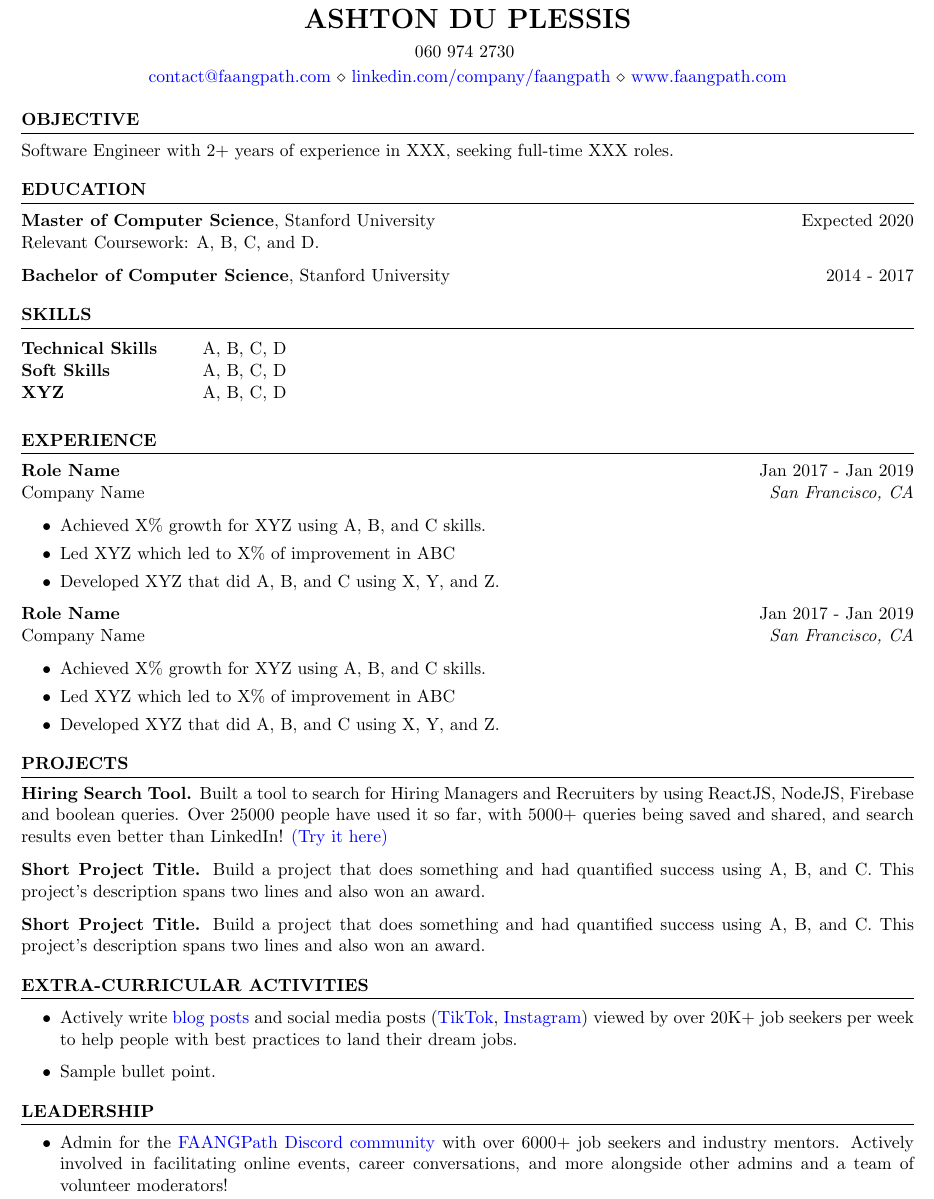
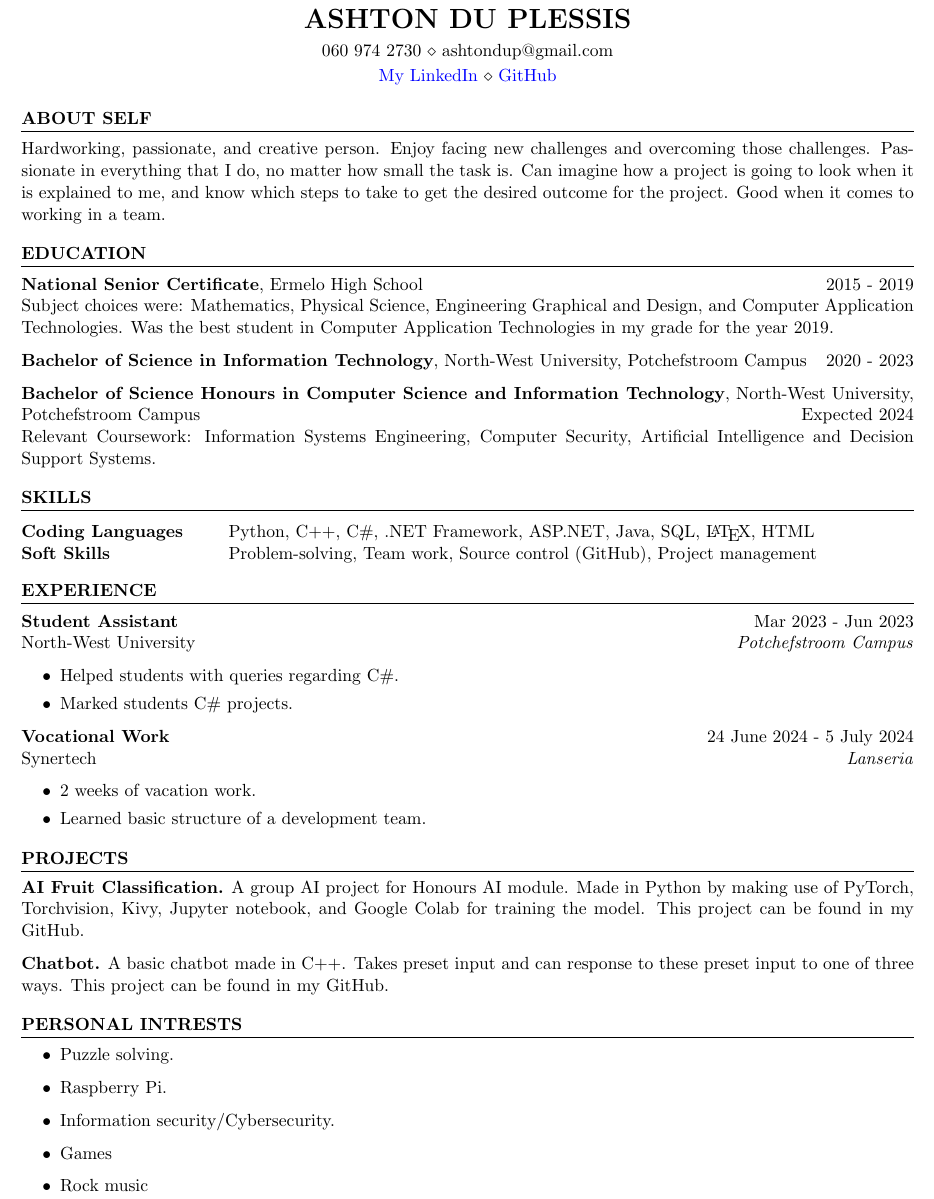
Before and after one commit to Ashtondup/CV, a LaTeX CV (Ashton du Plessis_CV.tex): part of the page, cut so that both start at the same text. Compiled offline with pdfLaTeX.

Commit message:
Updated LaTeX CV

```diff
--- a/Ashton du Plessis_CV.tex
+++ b/Ashton du Plessis_CV.tex
@@ -5,8 +5,8 @@
 \newcommand{\itab}[1]{\hspace{0em}\rlap{#1}}
 \name{Ashton du Plessis} % Your name
 % You can merge both of these into a single line, if you do not have a website.
-\address{060 974 2730 }
-\address{\href{mailto:contact@faangpath.com}{contact@faangpath.com} \\ \href{https://linkedin.com/company/faangpath}{linkedin.com/company/faangpath} \\ \href{www.faangpath.com}{www.faangpath.com}}  %
+\address{{060 974 2730} \\ {ashtondup@gmail.com}}
+\address{\href{https://www.linkedin.com/in/ashton-du-plessis-00b7a6256/}{My LinkedIn} \\ \href{https://github.com/Ashtondup}{GitHub}} %\\ \href{www.faangpath.com}{www.faangpath.com}}
 
 \begin{document}
 
@@ -14,9 +14,9 @@
 %	OBJECTIVE
 %----------------------------------------------------------------------------------------
 
-\begin{rSection}{OBJECTIVE}
+\begin{rSection}{About Self}
 
-{Software Engineer with 2+ years of experience in XXX, seeking full-time XXX roles.}
+{Hardworking, passionate, and creative person. Enjoy facing new challenges and overcoming those challenges. Passionate in everything that I do, no matter how small the task is. Can imagine how a project is going to look when it is explained to me, and know which steps to take to get the desired outcome for the project. Good when it comes to working in a team.}
 
 
 \end{rSection}
@@ -26,10 +26,14 @@
 
 \begin{rSection}{Education}
 
-{\bf Master of Computer Science}, Stanford University \hfill {Expected 2020}\\
-Relevant Coursework: A, B, C, and D.
+{\bf National Senior Certificate}, Ermelo High School \hfill {2015 - 2019}\\
+Subject choices were: Mathematics, Physical Science, Engineering Graphical and Design, and Computer Application Technologies. Was the best student in Computer Application Technologies in my grade for the year 2019.
 
-{\bf Bachelor of Computer Science}, Stanford University \hfill {2014 - 2017}
+{\bf Bachelor of Science in Information Technology}, North-West University, Potchefstroom Campus \hfill {2020 - 2023}
+
+{\bf Bachelor of Science Honours in Computer Science and Information
+Technology}, North-West University, Potchefstroom Campus \hfill {Expected 2024}\\
+Relevant Coursework: Information Systems Engineering, Computer Security, Artificial Intelligence and Decision Support Systems.
 %Minor in Linguistics \smallskip \\
 %Member of Eta Kappa Nu \\
 %Member of Upsilon Pi Epsilon \\
@@ -43,32 +47,28 @@ Relevant Coursework: A, B, C, and D.
 \begin{rSection}{SKILLS}
 
 \begin{tabular}{ @{} >{\bfseries}l @{\hspace{6ex}} l }
-Technical Skills & A, B, C, D
-\\
-Soft Skills & A, B, C, D\\
-XYZ & A, B, C, D\\
-\end{tabular}\\
+Coding Languages & Python, C++, C\#, .NET Framework, ASP.NET, Java, SQL, \LaTeX{}, HTML\\
+Soft Skills & Problem-solving, Team work, Source control (GitHub), Project management
+\end{tabular}
 \end{rSection}
 
 \begin{rSection}{EXPERIENCE}
 
-\textbf{Role Name} \hfill Jan 2017 - Jan 2019\\
-Company Name \hfill \textit{San Francisco, CA}
- \begin{itemize}
+\textbf{Student Assistant} \hfill Mar 2023 - Jun 2023\\
+North-West University \hfill \textit{Potchefstroom Campus}
+\begin{itemize}
     \itemsep -3pt {}
-     \item Achieved X\% growth for XYZ using A, B, and C skills.
-     \item Led XYZ which led to X\% of improvement in ABC
-    \item Developed XYZ that did A, B, and C using X, Y, and Z.
- \end{itemize}
+    \item Helped students with queries regarding C\#.
+    \item Marked students C\# projects.
+\end{itemize}
 
-\textbf{Role Name} \hfill Jan 2017 - Jan 2019\\
-Company Name \hfill \textit{San Francisco, CA}
- \begin{itemize}
+\textbf{Vocational Work} \hfill 24 June 2024 - 5 July 2024\\
+Synertech \hfill \textit{Lanseria}
+\begin{itemize}
     \itemsep -3pt {}
-     \item Achieved X\% growth for XYZ using A, B, and C skills.
-     \item Led XYZ which led to X\% of improvement in ABC
-    \item Developed XYZ that did A, B, and C using X, Y, and Z.
- \end{itemize}
+    \item 2 weeks of vacation work.
+    \item Learned basic structure of a development team.
+\end{itemize}
 
 \end{rSection}
 
@@ -78,29 +78,31 @@ Company Name \hfill \textit{San Francisco, CA}
 
 \begin{rSection}{PROJECTS}
 \vspace{-1.25em}
-\item \textbf{Hiring Search Tool.} {Built a tool to search for Hiring Managers and Recruiters by using ReactJS, NodeJS, Firebase and boolean queries. Over 25000 people have used it so far, with 5000+ queries being saved and shared, and search results even better than LinkedIn! \href{https://hiring-search.careerflow.ai/}{(Try it here)}}
-\item \textbf{Short Project Title.} {Build a project that does something and had quantified success using A, B, and C. This project's description spans two lines and also won an award.}
-\item \textbf{Short Project Title.} {Build a project that does something and had quantified success using A, B, and C. This project's description spans two lines and also won an award.}
+\item \textbf{AI Fruit Classification.} {A group AI project for Honours AI module. Made in Python by making use of PyTorch, Torchvision, Kivy, Jupyter notebook, and Google Colab for training the model. This project can be found in my GitHub.}
+\item \textbf{Chatbot.} {A basic chatbot made in C++. Takes preset input and can response to these preset input to one of three ways. This project can be found in my GitHub.}
 \end{rSection}
 
 %----------------------------------------------------------------------------------------
-\begin{rSection}{Extra-Curricular Activities}
+\begin{rSection}{Personal Intrests} %{Extra-Curricular Activities}
 \begin{itemize}
-    \item 	Actively write \href{https://www.faangpath.com/blog/}{blog posts} and social media posts (\href{https://www.tiktok.com/@faangpath}{TikTok}, \href{https://www.instagram.com/faangpath/?hl=en}{Instagram}) viewed by over 20K+ job seekers per week to help people with best practices to land their dream jobs.
-    \item	Sample bullet point.
+    \item Puzzle solving.
+    \item Raspberry Pi.
+    \item Information security/Cybersecurity.
+    \item Games
+    \item Rock music
 \end{itemize}
 
 
 \end{rSection}
 
 %----------------------------------------------------------------------------------------
-\begin{rSection}{Leadership}
-\begin{itemize}
-    \item Admin for the \href{https://discord.com/invite/WWbjEaZ}{FAANGPath Discord community} with over 6000+ job seekers and industry mentors. Actively involved in facilitating online events, career conversations, and more alongside other admins and a team of volunteer moderators!
-\end{itemize}
+% \begin{rSection}{Leadership}
+% \begin{itemize}
+%     \item Admin for the \href{https://discord.com/invite/WWbjEaZ}{FAANGPath Discord community} with over 6000+ job seekers and industry mentors. Actively involved in facilitating online events, career conversations, and more alongside other admins and a team of volunteer moderators!
+% \end{itemize}
 
 
-\end{rSection}
+% \end{rSection}
 
 
 \end{document}
```
Also changed, not shown: Ashton du Plessis_CV.pdf.
